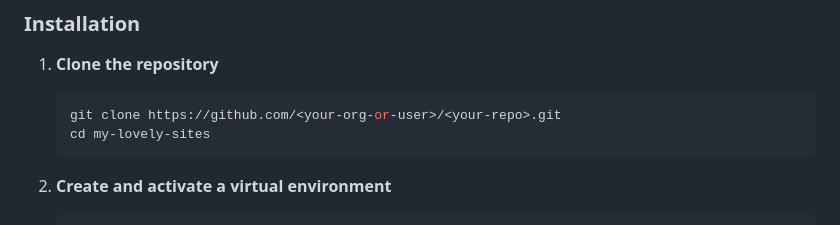
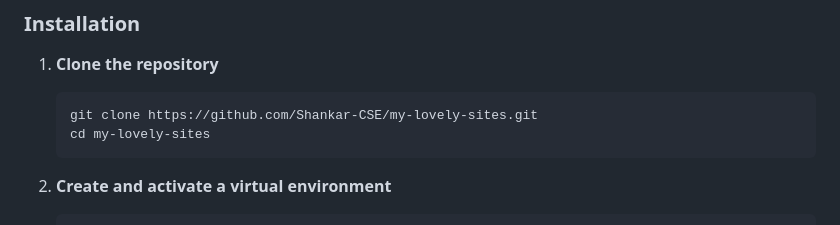
Before and after one commit to Shankar-CSE/my-lovely-sites, a Markdown page: README.md, the part around the change. Rendered like a GitHub page.

Commit message:
updated url of the repo

````diff
--- a/README.md
+++ b/README.md
@@ -42,7 +42,7 @@ A minimal, production-ready Flask application for organizing and browsing curate
 
 1. **Clone the repository**
    ```bash
-   git clone https://github.com/<your-org-or-user>/<your-repo>.git
+   git clone https://github.com/Shankar-CSE/my-lovely-sites.git
    cd my-lovely-sites
    ```
 
````
